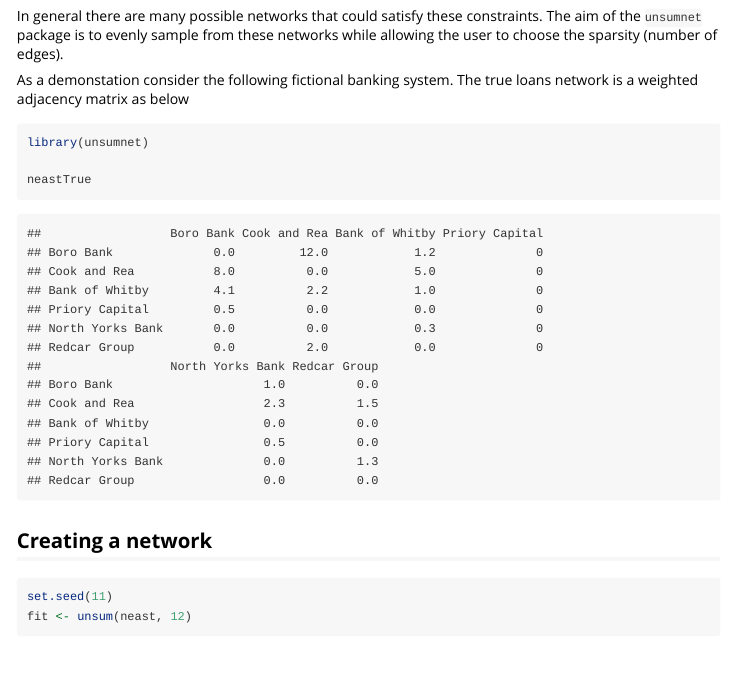
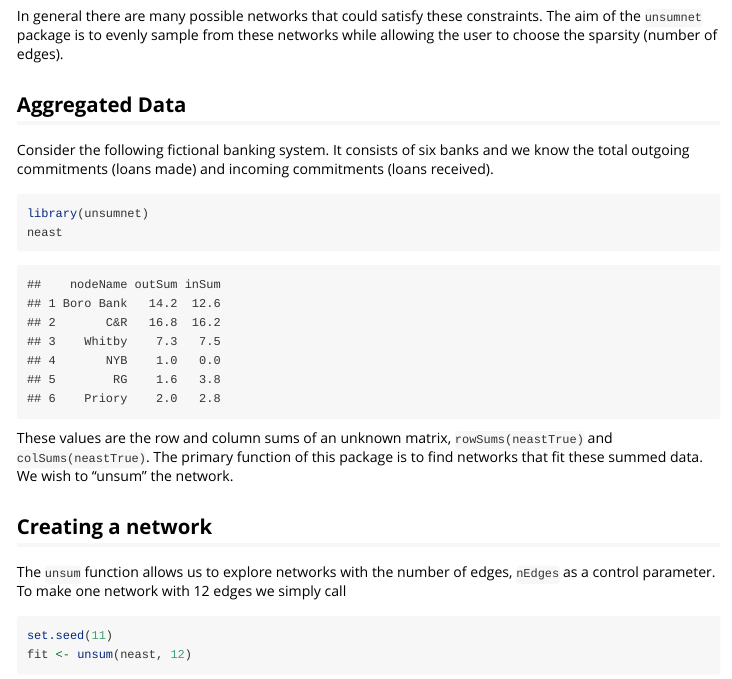
Before and after one commit to dougmet/unsumnet, an R Markdown document (vignettes/introduction.Rmd): the page in a window 1100 px wide, from 380 px down. Rendered offline with R 4.5, knitr and Pandoc, with nearby package versions; some code elsewhere in the file could not run offline.

Commit message:
update vignette

````diff
--- a/vignettes/introduction.Rmd
+++ b/vignettes/introduction.Rmd
@@ -20,15 +20,25 @@ $$ C_i = \sum_j AW_{ji} $$
 
 In general there are many possible networks that could satisfy these constraints. The aim of the `unsumnet` package is to evenly sample from these networks while allowing the user to choose the sparsity (number of edges).
 
-As a demonstation consider the following fictional banking system. The true loans network is a weighted adjacency matrix as below
+## Aggregated Data
+
+Consider the following fictional banking system. It consists of six banks and we know the total outgoing commitments (loans made) and incoming commitments (loans received).
+
+```{r echo=FALSE}
+options(digits = 2)
+```
+
 
 ```{r}
 library(unsumnet)
-
-neastTrue
+neast
 ```
 
+These values are the row and column sums of an unknown matrix, `rowSums(neastTrue)` and `colSums(neastTrue)`. The primary function of this package is to find networks that fit these summed data. We wish to "unsum" the network.
+
 ## Creating a network
+
+The `unsum` function allows us to explore networks with the number of edges, `nEdges` as a control parameter. To make one network with 12 edges we simply call
 
 ```{r}
 set.seed(11)
````
Also changed, not shown: data/neast.rda, data/neastTrue.rda, vignettes/introduction.Rmd (13 more changed lines).
